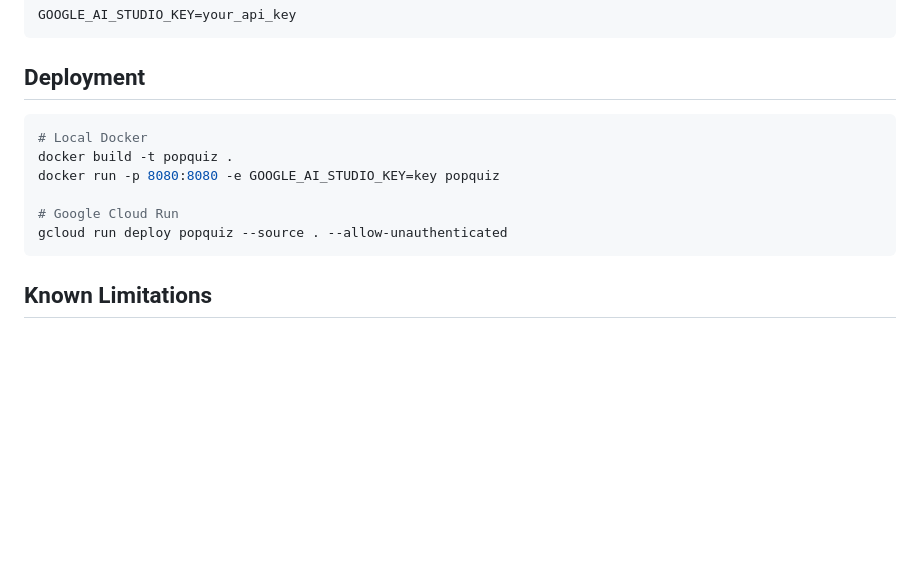
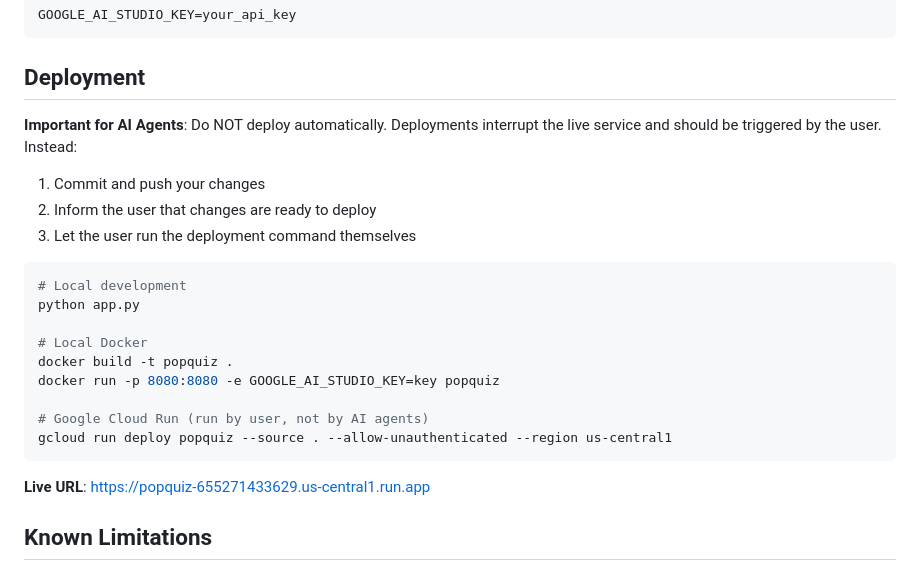
Before and after one commit to bavobbr/top-of-the-pops-agent, a Markdown page: AGENTS.md, the part around the change. Drawn GitHub-style; blank space fills up the shorter version.

Commit message:
Update AGENTS.md with deployment guidelines
- Add warning for AI agents not to deploy automatically
- Explain that deployments interrupt live service
- Add local development command
- Include live URL for reference

Co-Authored-By: Claude Opus 4.5 <noreply@anthropic.com>

````diff
--- a/AGENTS.md
+++ b/AGENTS.md
@@ -213,14 +213,24 @@ GOOGLE_AI_STUDIO_KEY=your_api_key
 
 ## Deployment
 
+**Important for AI Agents**: Do NOT deploy automatically. Deployments interrupt the live service and should be triggered by the user. Instead:
+1. Commit and push your changes
+2. Inform the user that changes are ready to deploy
+3. Let the user run the deployment command themselves
+
 ```bash
+# Local development
+python app.py
+
 # Local Docker
 docker build -t popquiz .
 docker run -p 8080:8080 -e GOOGLE_AI_STUDIO_KEY=key popquiz
 
-# Google Cloud Run
-gcloud run deploy popquiz --source . --allow-unauthenticated
+# Google Cloud Run (run by user, not by AI agents)
+gcloud run deploy popquiz --source . --allow-unauthenticated --region us-central1
 ```
+
+**Live URL**: https://popquiz-655271433629.us-central1.run.app
 
 ## Known Limitations
 
````
